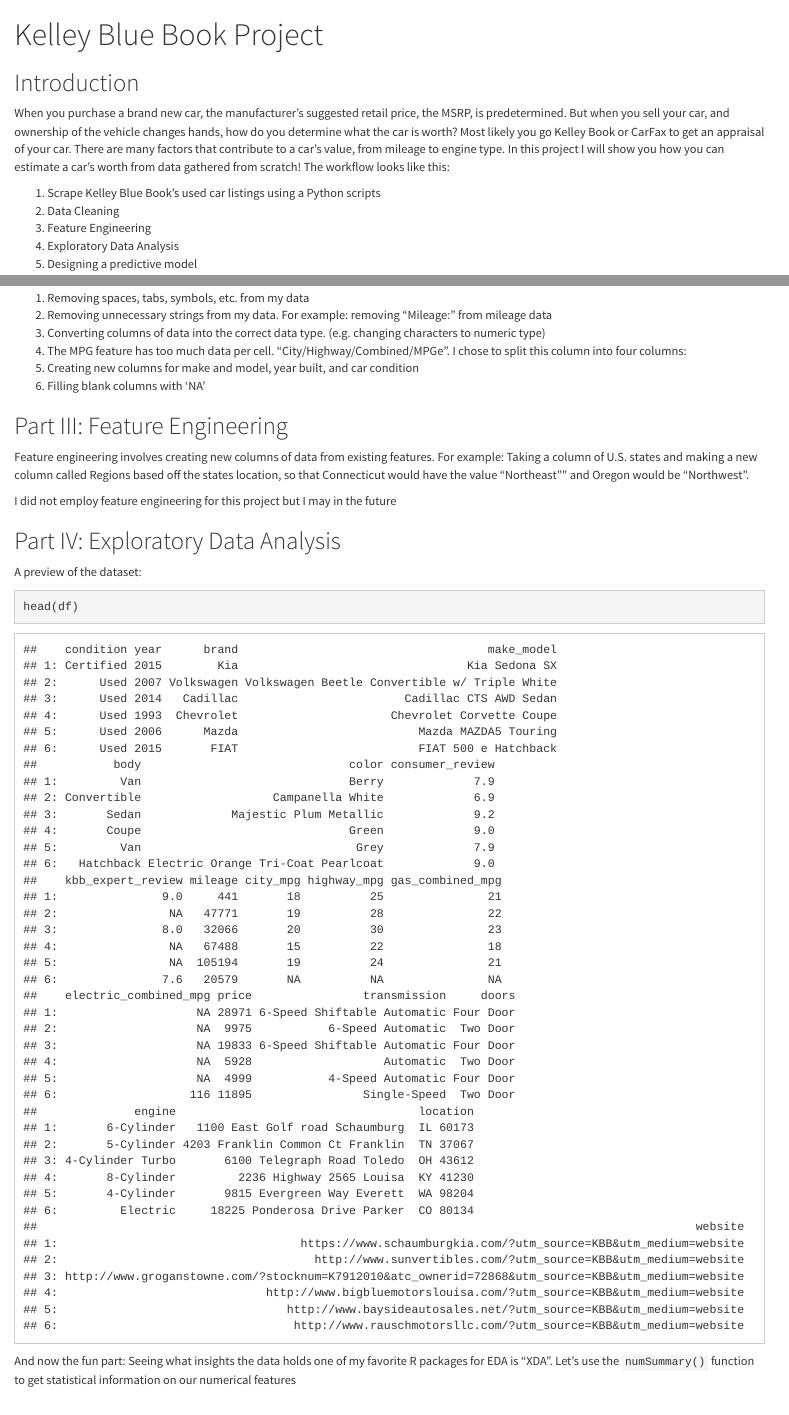
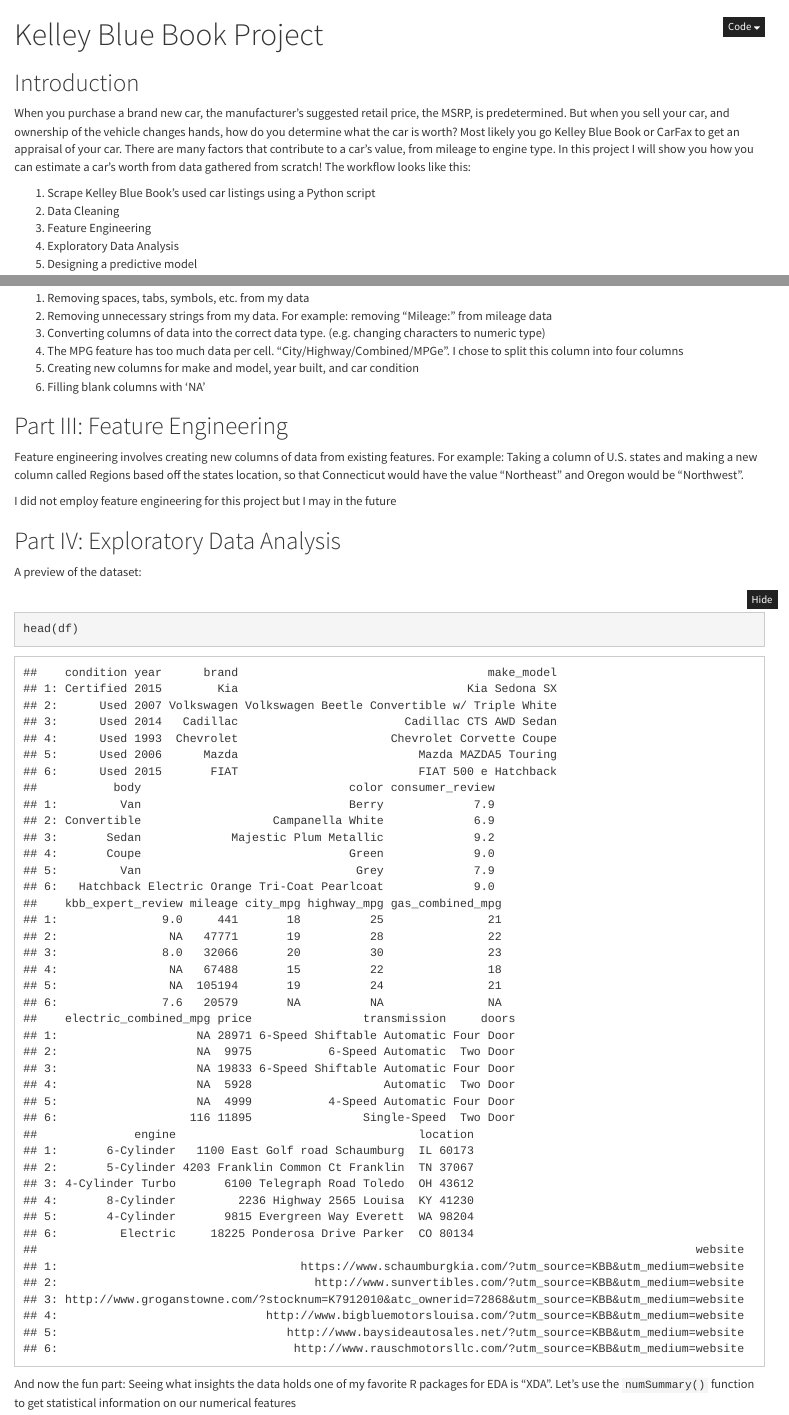
Before and after one commit to Tai-Pach/kbb, an R Markdown document (index.Rmd): the page in a window 1100 px wide, from its top, and a second part further down, joined at a grey line. The pictures show the output file index.html that the author committed with the source, opened offline; folded parts are opened.

Commit message:
fixing rmd

```diff
--- a/index.Rmd
+++ b/index.Rmd
@@ -4,12 +4,13 @@
   html_document:
     theme: cosmo
     highlight: textmate
+    code_folding: hide
 ---
 
 ##Introduction
-When you purchase a brand new car, the manufacturer's suggested retail price, the MSRP, is predetermined.   But when you sell your car, and ownership of the vehicle changes hands, how do you determine what the car is worth?  Most likely you go Kelley Book or CarFax to get an appraisal of your car.   There are many factors that contribute to a car's value, from mileage to engine type.  In this project I will show you how you can estimate a car's worth from data gathered from scratch! The workflow looks like this:
+When you purchase a brand new car, the manufacturer's suggested retail price, the MSRP, is predetermined.   But when you sell your car, and ownership of the vehicle changes hands, how do you determine what the car is worth?  Most likely you go Kelley Blue Book or CarFax to get an appraisal of your car.   There are many factors that contribute to a car's value, from mileage to engine type.  In this project I will show you how you can estimate a car's worth from data gathered from scratch! The workflow looks like this:
 
-  1. Scrape Kelley Blue Book's used car listings using a Python scripts
+  1. Scrape Kelley Blue Book's used car listings using a Python script
   2. Data Cleaning
   3. Feature Engineering
   4. Exploratory Data Analysis
@@ -173,13 +179,13 @@
   1. Removing spaces, tabs, symbols, etc. from my data
   2. Removing unnecessary strings from my data.  For example: removing "Mileage: " from mileage data
   3. Converting columns of data into the correct data type. (e.g. changing characters to numeric type)
-  4. The MPG feature has too much data per cell.  "City/Highway/Combined/MPGe".  I chose to split this column into four columns:
+  4. The MPG feature has too much data per cell.  "City/Highway/Combined/MPGe".  I chose to split this column into four columns
   5. Creating new columns for make and model, year built, and car condition
   6. Filling blank columns with 'NA'
 
 
 ##Part III: Feature Engineering
-Feature engineering involves creating new columns of data from existing features.  For example: Taking a column of U.S. states and making a new column called Regions based off the states location, so that Connecticut would have the value "Northeast"" and Oregon would be "Northwest".
+Feature engineering involves creating new columns of data from existing features.  For example: Taking a column of U.S. states and making a new column called Regions based off the states location, so that Connecticut would have the value "Northeast" and Oregon would be "Northwest".
 
 I did not employ feature engineering for this project but I may in the future
 
```
Also changed, not shown: index.html, index.Rmd (13 more changed lines).
